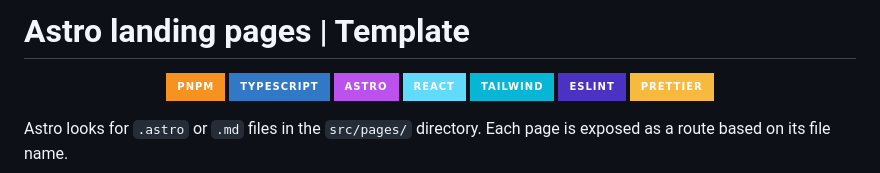
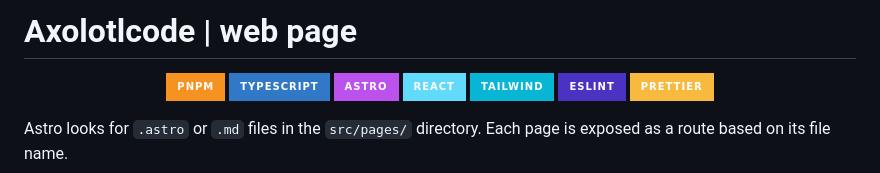
Before and after one commit to Axolotlcode-Frontapps/axolotl-site-web, a Markdown page: README.md, the part around the change. Rendered like a GitHub page; badges without logos.

```diff
--- a/README.md
+++ b/README.md
@@ -1,4 +1,4 @@
-# Astro landing pages | Template
+# Axolotlcode | web page
 
 <p align="center">
   <a
```
